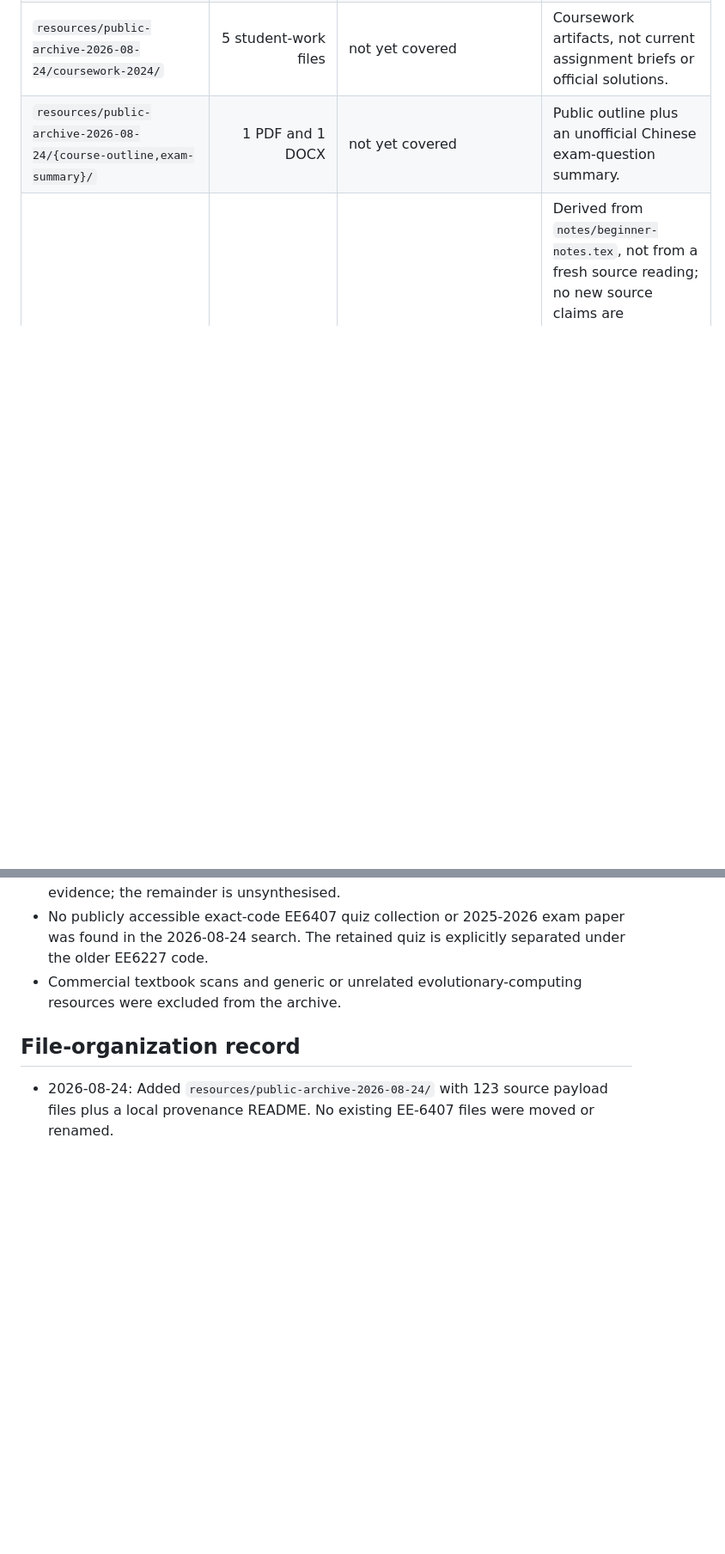
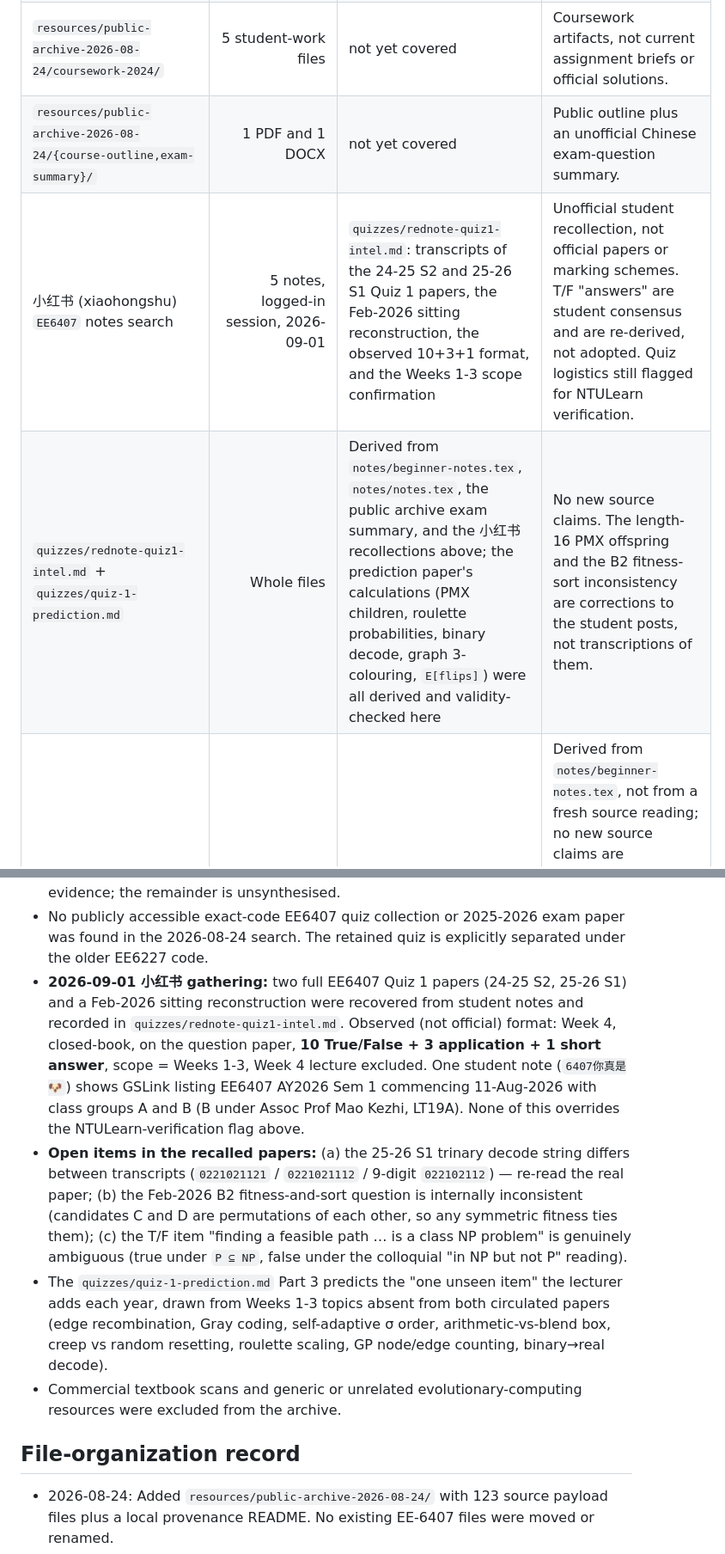
Before and after one commit to jeffery-han/NTU-CCA-courses, a Markdown page: EE-6407/STATUS.md, 2 parts joined by grey strips. Shown at 86% size. Drawn GitHub-style; blank space fills up the shorter version.

```diff
--- a/EE-6407/STATUS.md
+++ b/EE-6407/STATUS.md
@@ -39,6 +40,8 @@
 | `resources/public-archive-2026-08-24/student-note/noteEE6227_6407.pdf` | 39 pages | not yet covered | Public student review note; the source author warns that written material was not checked. |
 | `resources/public-archive-2026-08-24/coursework-2024/` | 5 student-work files | not yet covered | Coursework artifacts, not current assignment briefs or official solutions. |
 | `resources/public-archive-2026-08-24/{course-outline,exam-summary}/` | 1 PDF and 1 DOCX | not yet covered | Public outline plus an unofficial Chinese exam-question summary. |
+| 小红书 (xiaohongshu) `EE6407` notes search | 5 notes, logged-in session, 2026-09-01 | `quizzes/rednote-quiz1-intel.md`: transcripts of the 24-25 S2 and 25-26 S1 Quiz 1 papers, the Feb-2026 sitting reconstruction, the observed 10+3+1 format, and the Weeks 1-3 scope confirmation | Unofficial student recollection, not official papers or marking schemes. T/F "answers" are student consensus and are re-derived, not adopted. Quiz logistics still flagged for NTULearn verification. |
+| `quizzes/rednote-quiz1-intel.md` + `quizzes/quiz-1-prediction.md` | Whole files | Derived from `notes/beginner-notes.tex`, `notes/notes.tex`, the public archive exam summary, and the 小红书 recollections above; the prediction paper's calculations (PMX children, roulette probabilities, binary decode, graph 3-colouring, `E[flips]`) were all derived and validity-checked here | No new source claims. The length-16 PMX offspring and the B2 fitness-sort inconsistency are corrections to the student posts, not transcriptions of them. |
 | `notes/quiz1-prep-learning.html` | Whole page | Interactive companion covering the full examinable Weeks 1-3 scope: modules 1-8 mirror the detailed note's sections; labs cover roulette selection, N-queens conflicts, a full SGA generation, binary/real decoding, mutation-rate arithmetic, arithmetic vs blend crossover, all four permutation crossovers, and the NFL performance picture | Derived from `notes/beginner-notes.tex`, not from a fresh source reading; no new source claims are introduced. Module 1 deliberately compresses P/NP and complexity to traps only, because the learner has a computer-science background. Every lab result was verified in-browser against the detailed note's independently derived answers (SGA sum 311, next generation 487/best 169; order-1 `382456719`; PMX child 1 `932456718`; cycle `137426589`/`923856714`; edge `156782349`; 4-queens `q=(2,4,1,3)` fitness 6; `10110` on `[10,20]` = 17.0968). |
 
 ## Pending and unresolved
@@ -55,6 +58,9 @@
 - The exact printed hand-simulation table on numbered slide 65 is still not transcribed. The detailed note instead provides a fully checked original SGA generation.
 - The public archive is validated and indexed. Only the specifically listed quiz/walkthrough/workbook ranges have been reviewed as question-pattern evidence; the remainder is unsynthesised.
 - No publicly accessible exact-code EE6407 quiz collection or 2025-2026 exam paper was found in the 2026-08-24 search. The retained quiz is explicitly separated under the older EE6227 code.
+- **2026-09-01 小红书 gathering:** two full EE6407 Quiz 1 papers (24-25 S2, 25-26 S1) and a Feb-2026 sitting reconstruction were recovered from student notes and recorded in `quizzes/rednote-quiz1-intel.md`. Observed (not official) format: Week 4, closed-book, on the question paper, **10 True/False + 3 application + 1 short answer**, scope = Weeks 1-3, Week 4 lecture excluded. One student note (`6407你真是🐶`) shows GSLink listing EE6407 AY2026 Sem 1 commencing 11-Aug-2026 with class groups A and B (B under Assoc Prof Mao Kezhi, LT19A). None of this overrides the NTULearn-verification flag above.
+- **Open items in the recalled papers:** (a) the 25-26 S1 trinary decode string differs between transcripts (`0221021121` / `0221021112` / 9-digit `022102112`) — re-read the real paper; (b) the Feb-2026 B2 fitness-and-sort question is internally inconsistent (candidates C and D are permutations of each other, so any symmetric fitness ties them); (c) the T/F item "finding a feasible path … is a class NP problem" is genuinely ambiguous (true under `P ⊆ NP`, false under the colloquial "in NP but not P" reading).
+- The `quizzes/quiz-1-prediction.md` Part 3 predicts the "one unseen item" the lecturer adds each year, drawn from Weeks 1-3 topics absent from both circulated papers (edge recombination, Gray coding, self-adaptive σ order, arithmetic-vs-blend box, creep vs random resetting, roulette scaling, GP node/edge counting, binary→real decode).
 - Commercial textbook scans and generic or unrelated evolutionary-computing resources were excluded from the archive.
 
 ## File-organization record
```
Also changed, not shown: other parts of EE-6407/STATUS.md (+4 -2 lines), EE-6407/quizzes/quiz-1-prediction.md (added, +260 -0 lines), EE-6407/quizzes/rednote-quiz1-intel.md (added, +125 -0 lines).
